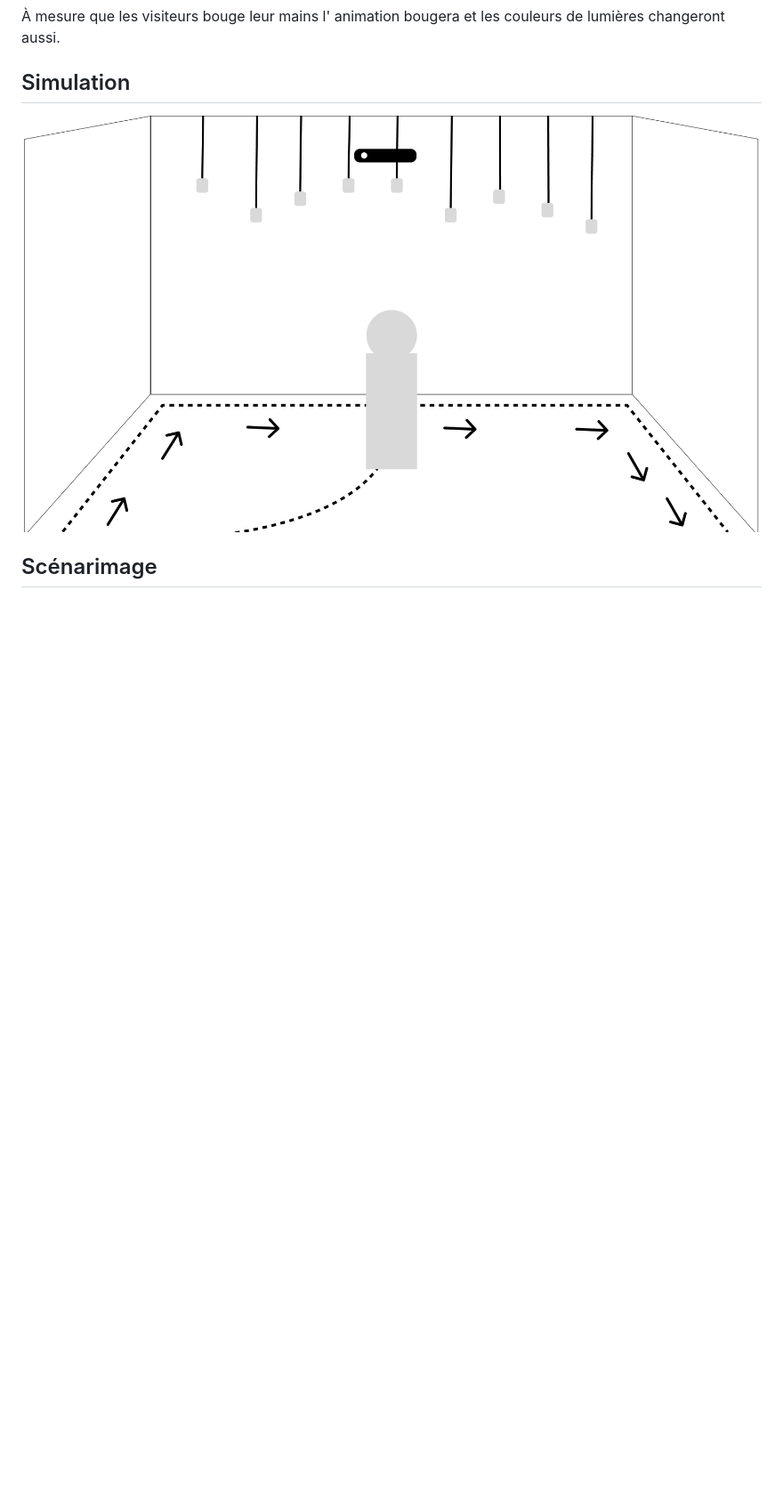
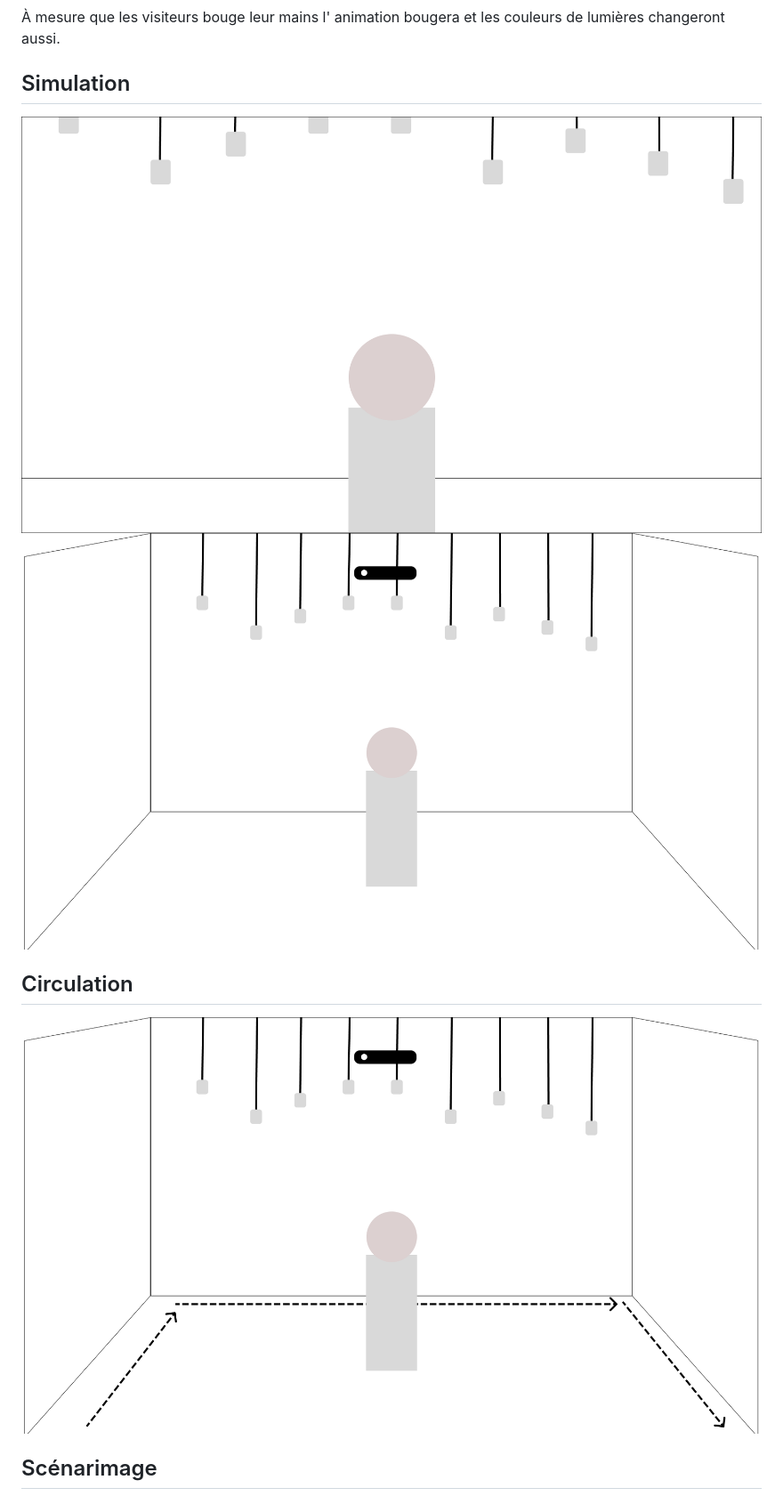
Before and after one commit to Sitmonternna/scenariser_interactif, a Markdown page: README.md, the part around the change printed below. Shown: that part at 89% size. GitHub-like rendering; blank space fills up the shorter version.

```diff
--- a/README.md
+++ b/README.md
@@ -68,7 +68,11 @@ La boule scannera leur battement de coeur, leur biométrie ainsi que leur tempé
 
 
 ## Simulation
-<img src="img/circulation.png" >
+<img src="img/simu_proche.png" >
+<img src="img/simu_loin.png" >
+
+## Circulation
+<img src="img/circulation_nv.png" >
 
 ## Scénarimage
 <img src="img/scenarimage_nv.png" >
```
Also changed, not shown: other parts of README.md (+1 -1 lines).
